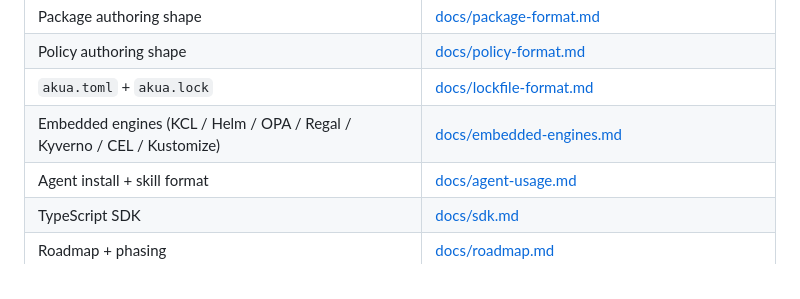
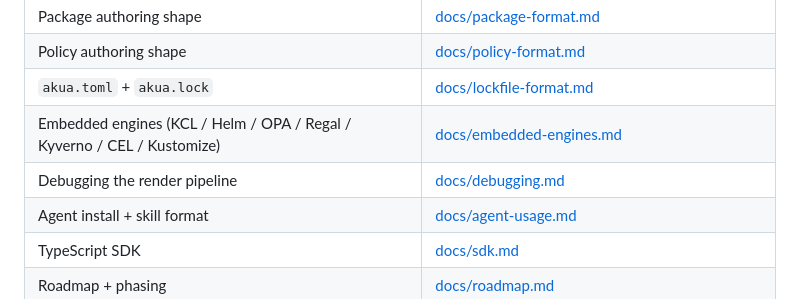
Before and after one commit to cnap-tech/akua, a Markdown page: CLAUDE.md, the part around the change. Drawn GitHub-style.

```diff
--- a/CLAUDE.md
+++ b/CLAUDE.md
@@ -41,6 +41,7 @@ Plus: deploy driver (`akua deploy`), observability query (`akua query`), policy
 | Policy authoring shape | [docs/policy-format.md](docs/policy-format.md) |
 | `akua.toml` + `akua.lock` | [docs/lockfile-format.md](docs/lockfile-format.md) |
 | Embedded engines (KCL / Helm / OPA / Regal / Kyverno / CEL / Kustomize) | [docs/embedded-engines.md](docs/embedded-engines.md) |
+| Debugging the render pipeline | [docs/debugging.md](docs/debugging.md) |
 | Agent install + skill format | [docs/agent-usage.md](docs/agent-usage.md) |
 | TypeScript SDK | [docs/sdk.md](docs/sdk.md) |
 | Roadmap + phasing | [docs/roadmap.md](docs/roadmap.md) |
```
Also changed, not shown: docs/debugging.md (added, +159 -0 lines).
